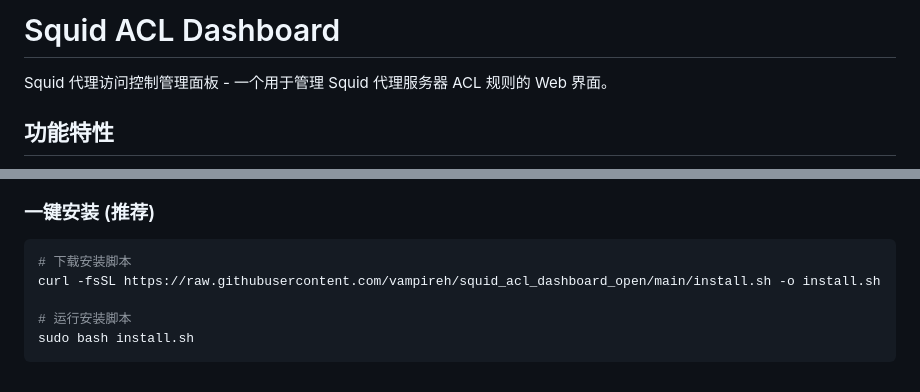
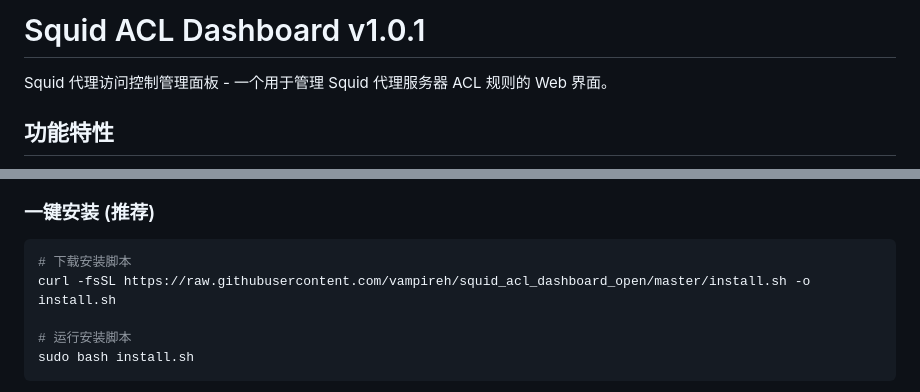
Before and after one commit to vampireh/squid_acl_dashboard_open, a Markdown page: README.md, 2 parts joined by grey strips. Drawn GitHub-style.

Commit message:
chore: 更新版本号为 v1.0.1

````diff
--- a/README.md
+++ b/README.md
@@ -1,4 +1,4 @@
-# Squid ACL Dashboard
+# Squid ACL Dashboard v1.0.1
 
 Squid 代理访问控制管理面板 - 一个用于管理 Squid 代理服务器 ACL 规则的 Web 界面。
 
@@ -17,7 +17,7 @@ Squid 代理访问控制管理面板 - 一个用于管理 Squid 代理服务器
 
 ```bash
 # 下载安装脚本
-curl -fsSL https://raw.githubusercontent.com/vampireh/squid_acl_dashboard_open/main/install.sh -o install.sh
+curl -fsSL https://raw.githubusercontent.com/vampireh/squid_acl_dashboard_open/master/install.sh -o install.sh
 
 # 运行安装脚本
 sudo bash install.sh
````
